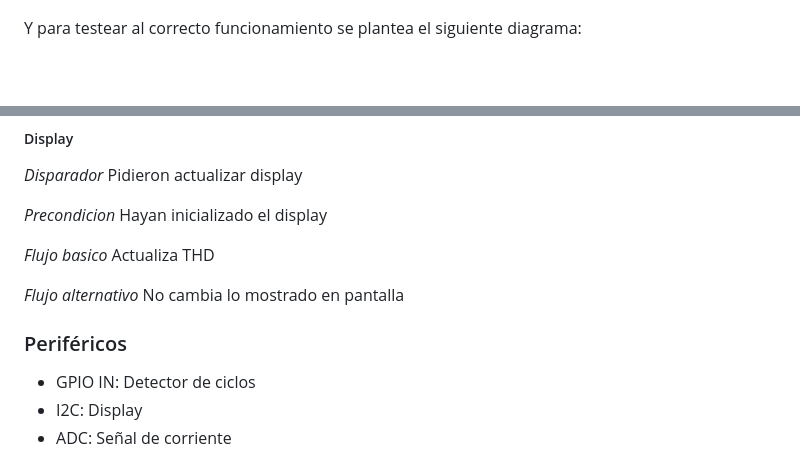
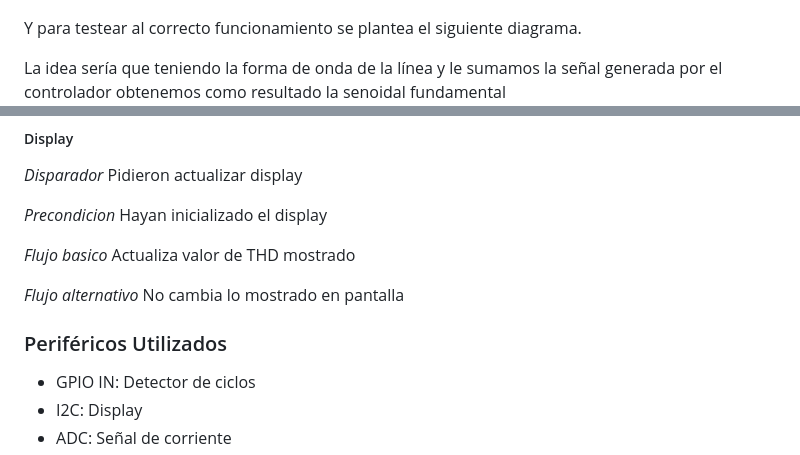
Before and after one commit to NicolasTobiasAlmaraz/filtro_activo_armonicos_corriente, a Markdown page: Anteproyecto/README.md, 2 parts joined by grey strips. Drawn GitHub-style; blank space fills up the shorter version.

```diff
--- a/Anteproyecto/README.md
+++ b/Anteproyecto/README.md
@@ -68,7 +68,9 @@ Dado que la etapa de potencia aún está en desarrollo.
 Para ello voy a tener un diagrama en bloques como el siguiente para la conexión de hardware:
 ![alt text](<img/diag_bloq.jpg>)
 
-Y para testear al correcto funcionamiento se plantea el siguiente diagrama:
+Y para testear al correcto funcionamiento se plantea el siguiente diagrama.
+
+La idea sería que teniendo la forma de onda de la línea y le sumamos la señal generada por el controlador obtenemos como resultado la senoidal fundamental
 ![alt text](<img/test.jpg>)
 
 ### Hardware
@@ -156,12 +158,12 @@ _Precondicion_
 Hayan inicializado el display
 
 _Flujo basico_
-Actualiza THD
+Actualiza valor de THD mostrado
 
 _Flujo alternativo_
 No cambia lo mostrado en pantalla
 
-### Periféricos
+### Periféricos Utilizados
 - GPIO IN: Detector de ciclos
 - I2C: Display
 - ADC: Señal de corriente
```
